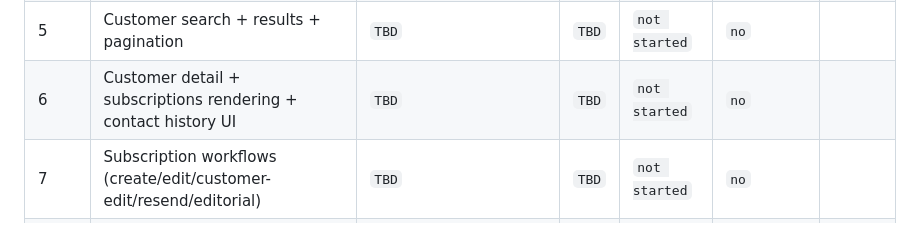
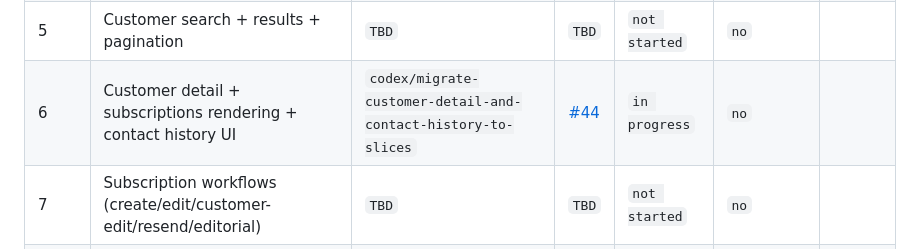
Before and after one commit to bindinc/kiwi, a Markdown page: plan/app-js-to-slices-checklist.md, the part around the change. GitHub-like rendering.

Commit message:
docs: start checklist item 6 PR tracking

```diff
--- a/plan/app-js-to-slices-checklist.md
+++ b/plan/app-js-to-slices-checklist.md
@@ -39,7 +39,7 @@
 | 3 | Werfsleutel catalog + picker implementation | `TBD` | `TBD` | `not started` | `no` |  |
 | 4 | Subscription role forms + duplicate guard + person role selection | `TBD` | `TBD` | `not started` | `no` |  |
 | 5 | Customer search + results + pagination | `TBD` | `TBD` | `not started` | `no` |  |
-| 6 | Customer detail + subscriptions rendering + contact history UI | `TBD` | `TBD` | `not started` | `no` |  |
+| 6 | Customer detail + subscriptions rendering + contact history UI | `codex/migrate-customer-detail-and-contact-history-to-slices` | [#44](https://github.com/bindinc/kiwi/pull/44) | `in progress` | `no` |  |
 | 7 | Subscription workflows (create/edit/customer-edit/resend/editorial) | `TBD` | `TBD` | `not started` | `no` |  |
 | 8 | Winback + deceased + restitution transfer workflows | `TBD` | `TBD` | `not started` | `no` |  |
 | 9 | Article sales + delivery remarks modal implementation | `TBD` | `TBD` | `not started` | `no` |  |
```
